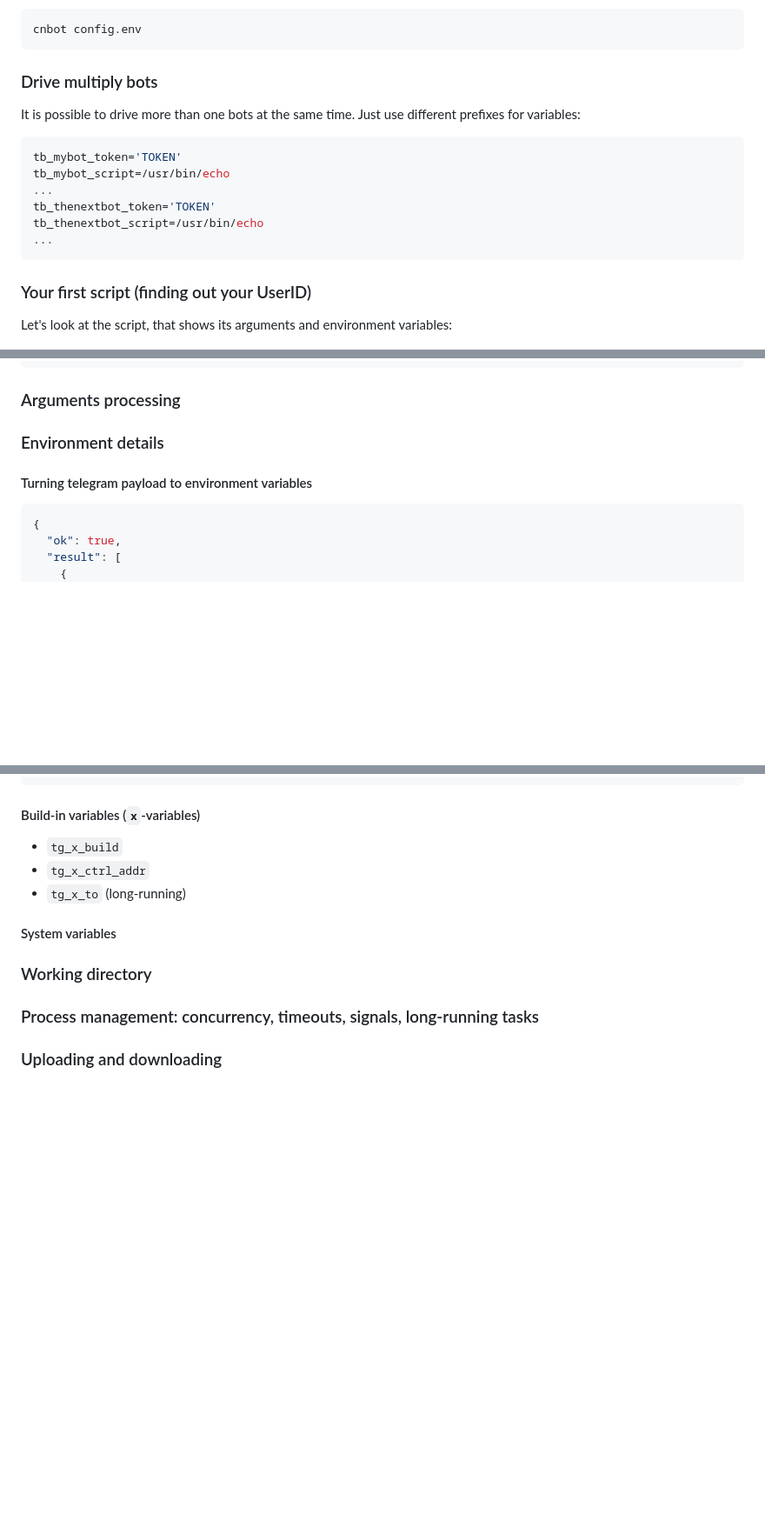
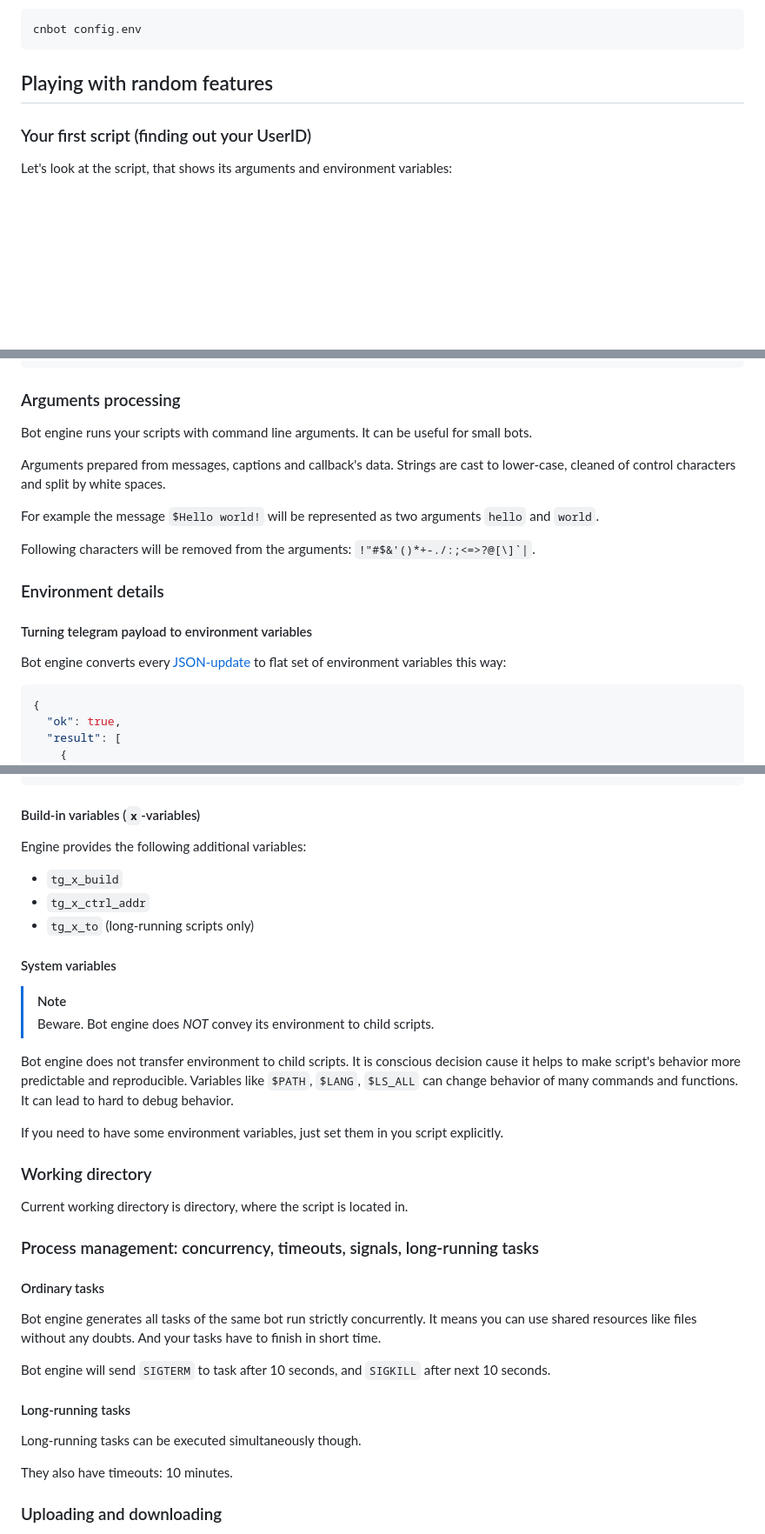
Before and after one commit to michurin/warehouse, a Markdown page: go/tbot/README.md, 3 parts joined by grey strips. Shown: that part at 87% size. Rendered like a GitHub page; blank space fills up the shorter version.

Commit message:
Telegram bot: readme: minor fixes in examples, explain environment, arguments, lifecycle and signals

````diff
--- a/go/tbot/README.md
+++ b/go/tbot/README.md
@@ -97,18 +97,7 @@ Now just start bot like this:
 cnbot config.env
 ```
 
-### Drive multiply bots
-
-It is possible to drive more than one bots at the same time. Just use different prefixes for variables:
-
-```sh
-tb_mybot_token='TOKEN'
-tb_mybot_script=/usr/bin/echo
-...
-tb_thenextbot_token='TOKEN'
-tb_thenextbot_script=/usr/bin/echo
-...
-```
+## Playing with random features
 
 ### Your first script (finding out your UserID)
 
@@ -589,9 +578,19 @@ tb_y_ctrl_addr=:9998
 
 ### Arguments processing
 
+Bot engine runs your scripts with command line arguments. It can be useful for small bots.
+
+Arguments prepared from messages, captions and callback's data. Strings are cast to lower-case, cleaned of control characters and split by white spaces.
+
+For example the message `$Hello world!` will be represented as two arguments `hello` and `world`.
+
+Following characters will be removed from the arguments: ``!"#$&'()*+-./:;<=>?@[\]`|``.
+
 ### Environment details
 
 #### Turning telegram payload to environment variables
+
+Bot engine converts every [JSON-update](https://core.telegram.org/bots/api#update) to flat set of environment variables this way:
 
 ```json
 {
@@ -671,15 +672,41 @@ tg_update_id=500000000
 
 #### Build-in variables (`x`-variables)
 
+Engine provides the following additional variables:
+
 - `tg_x_build`
 - `tg_x_ctrl_addr`
-- `tg_x_to` (long-running)
+- `tg_x_to` (long-running scripts only)
 
 #### System variables
 
+> [!NOTE]
+> Beware. Bot engine does *NOT* convey its environment to child scripts.
+
+Bot engine does not transfer environment to child scripts. It is conscious decision cause it helps to
+make script's behavior more predictable and reproducible. Variables like `$PATH`, `$LANG`, `$LS_ALL` can
+change behavior of many commands and functions. It can lead to hard to debug behavior.
+
+If you need to have some environment variables, just set them in you script explicitly.
+
 ### Working directory
 
+Current working directory is directory, where the script is located in.
+
 ### Process management: concurrency, timeouts, signals, long-running tasks
+
+#### Ordinary tasks
+
+Bot engine generates all tasks of the same bot run strictly concurrently. It means you can use
+shared resources like files without any doubts. And your tasks have to finish in short time.
+
+Bot engine will send `SIGTERM` to task after 10 seconds, and `SIGKILL` after next 10 seconds.
+
+#### Long-running tasks
+
+Long-running tasks can be executed simultaneously though.
+
+They also have timeouts: 10 minutes.
 
 ### Uploading and downloading
 
````
Also changed, not shown: other parts of go/tbot/README.md (+6 -4 lines).
